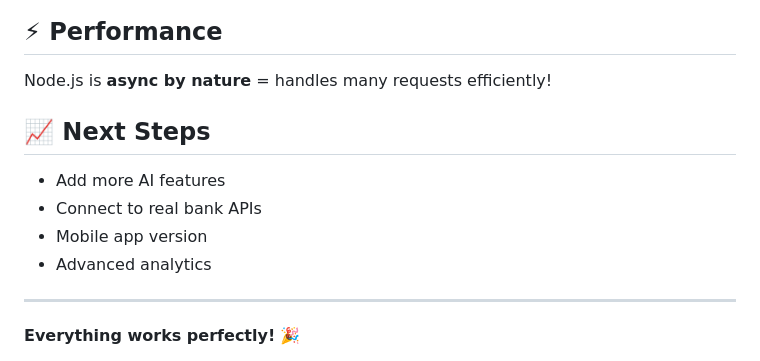
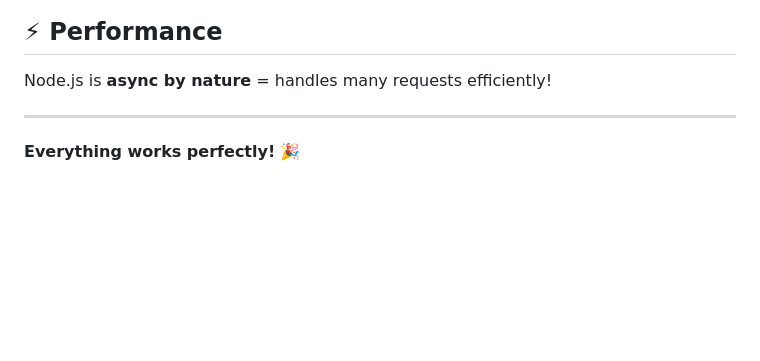
Before and after one commit to TiPatel007/Finance-Flow, a Markdown page: README.md, the part around the change. Rendered like a GitHub page; blank space fills up the shorter version.

Commit message:
Remove 'Next Steps' section from README
Removed the 'Next Steps' section from the README.

```diff
--- a/README.md
+++ b/README.md
@@ -166,12 +166,6 @@ pm2 save
 
 Node.js is **async by nature** = handles many requests efficiently!
 
-## 📈 Next Steps
-
-- Add more AI features
-- Connect to real bank APIs
-- Mobile app version
-- Advanced analytics
 
 ---
 
```
